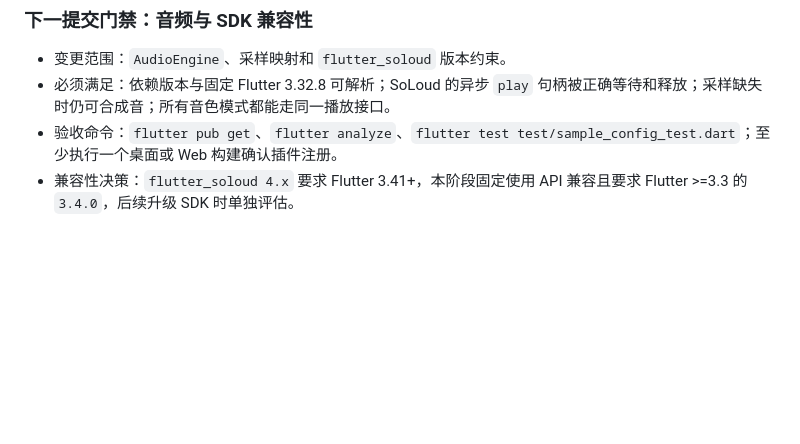
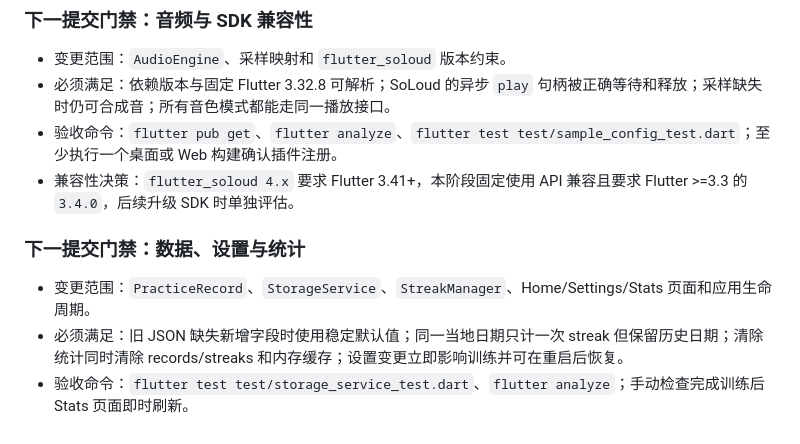
Before and after one commit to wjwpoi/GuitarBridge, a Markdown page: docs/IMPLEMENTATION_PLAN.md, the part around the change. Rendered like a GitHub page; blank space fills up the shorter version.

Commit message:
docs: define persistence and statistics change gate

```diff
--- a/docs/IMPLEMENTATION_PLAN.md
+++ b/docs/IMPLEMENTATION_PLAN.md
@@ -127,3 +127,9 @@
 - 必须满足：依赖版本与固定 Flutter 3.32.8 可解析；SoLoud 的异步 `play` 句柄被正确等待和释放；采样缺失时仍可合成音；所有音色模式都能走同一播放接口。
 - 验收命令：`flutter pub get`、`flutter analyze`、`flutter test test/sample_config_test.dart`；至少执行一个桌面或 Web 构建确认插件注册。
 - 兼容性决策：`flutter_soloud 4.x` 要求 Flutter 3.41+，本阶段固定使用 API 兼容且要求 Flutter >=3.3 的 `3.4.0`，后续升级 SDK 时单独评估。
+
+### 下一提交门禁：数据、设置与统计
+
+- 变更范围：`PracticeRecord`、`StorageService`、`StreakManager`、Home/Settings/Stats 页面和应用生命周期。
+- 必须满足：旧 JSON 缺失新增字段时使用稳定默认值；同一当地日期只计一次 streak 但保留历史日期；清除统计同时清除 records/streaks 和内存缓存；设置变更立即影响训练并可在重启后恢复。
+- 验收命令：`flutter test test/storage_service_test.dart`、`flutter analyze`；手动检查完成训练后 Stats 页面即时刷新。
```
